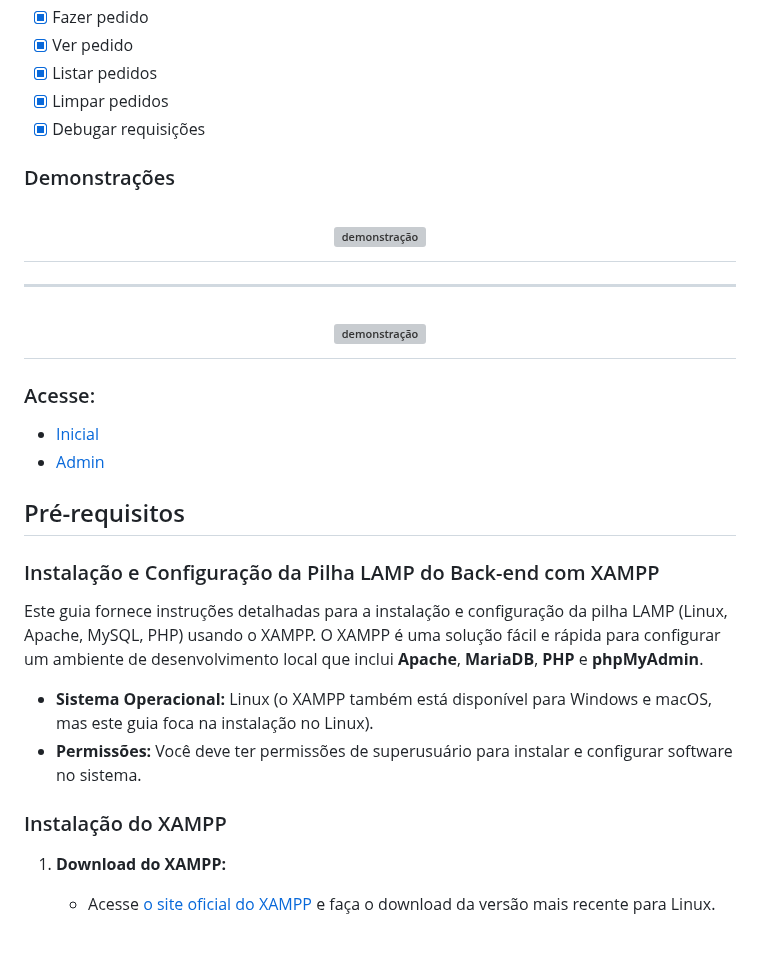
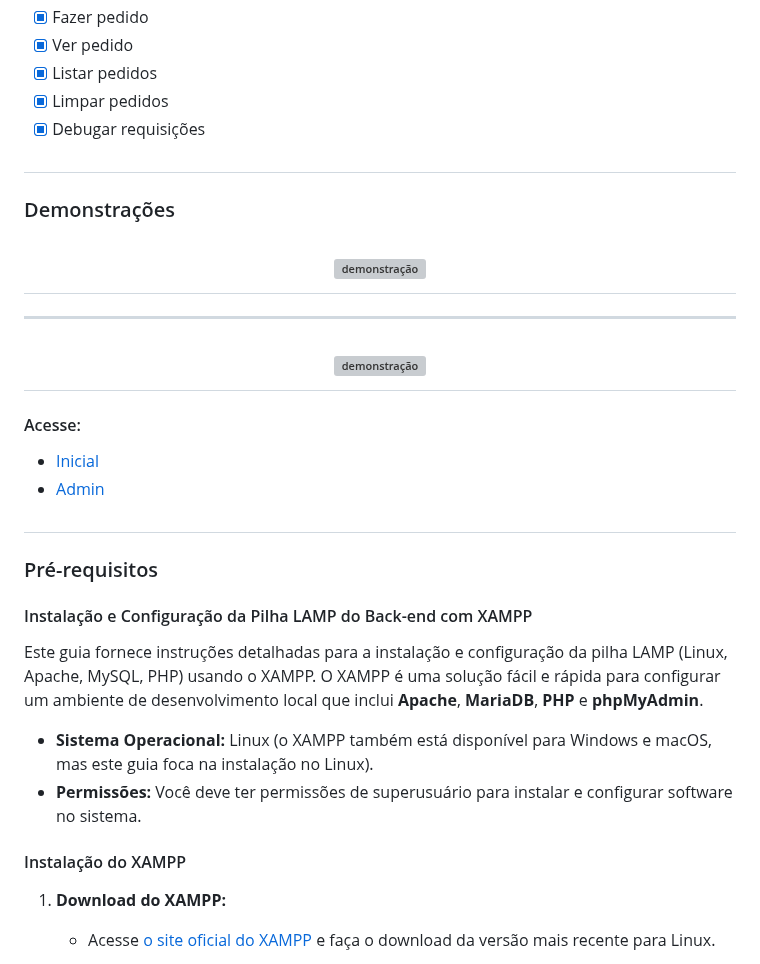
Before and after one commit to Luckas-Ferreira/angular-delivery-online-sd, a Markdown page: README.md, the part around one of its changes. GitHub-like rendering; grey boxes are pictures that could not be loaded.

```diff
--- a/README.md
+++ b/README.md
@@ -37,7 +37,7 @@
 - [x] Listar pedidos
 - [x] Limpar pedidos
 - [x] Debugar requisições
-
+ #
 ### Demonstrações
 <h1 align="center">
   <img alt="demonstração" title="#NextLevelWeek" src="/client/src/assets/demo/demo1.png" />
@@ -47,13 +47,13 @@
   <img alt="demonstração" title="#NextLevelWeek" src="/client/src/assets/demo/demo2.png" />
 </h1>
 
-### Acesse:
+#### Acesse:
 - [Inicial](https://terciodelivery.robertogram.com.br/)
 - [Admin](https://terciodelivery.robertogram.com.br/admin)
+ #
+### Pré-requisitos
 
-## Pré-requisitos
-
-### Instalação e Configuração da Pilha LAMP do Back-end com XAMPP
+#### Instalação e Configuração da Pilha LAMP do Back-end com XAMPP
 
 Este guia fornece instruções detalhadas para a instalação e configuração da pilha LAMP (Linux, Apache, MySQL, PHP) usando o XAMPP. O XAMPP é uma solução fácil e rápida para configurar um ambiente de desenvolvimento local que inclui **Apache**, **MariaDB**, **PHP** e **phpMyAdmin**.
 
@@ -61,7 +61,7 @@ Este guia fornece instruções detalhadas para a instalação e configuração d
 - **Sistema Operacional:** Linux (o XAMPP também está disponível para Windows e macOS, mas este guia foca na instalação no Linux).
 - **Permissões:** Você deve ter permissões de superusuário para instalar e configurar software no sistema.
 
-### Instalação do XAMPP
+#### Instalação do XAMPP
 
 1. **Download do XAMPP:**
    - Acesse [o site oficial do XAMPP](https://www.apachefriends.org/download.html) e faça o download da versão mais recente para Linux.
```
Also changed, not shown: other parts of README.md (+2 -3 lines).
